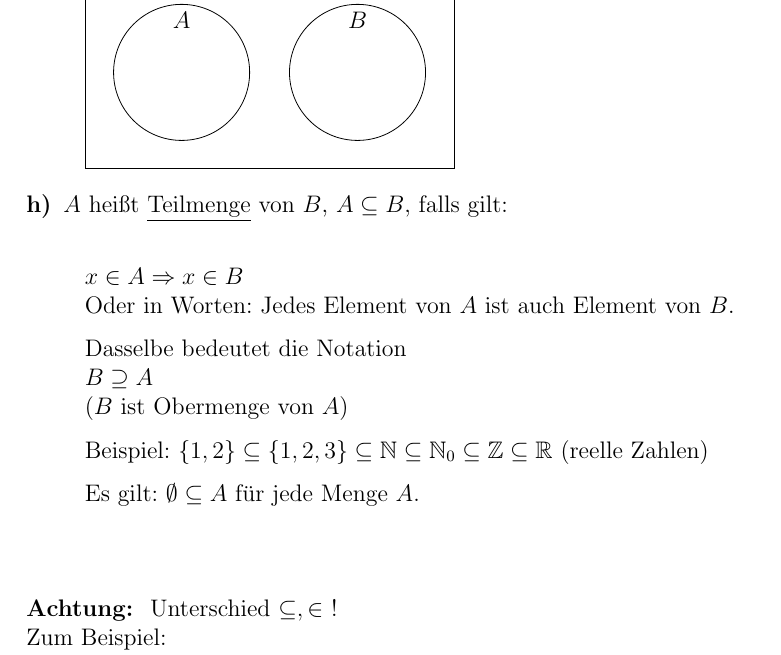
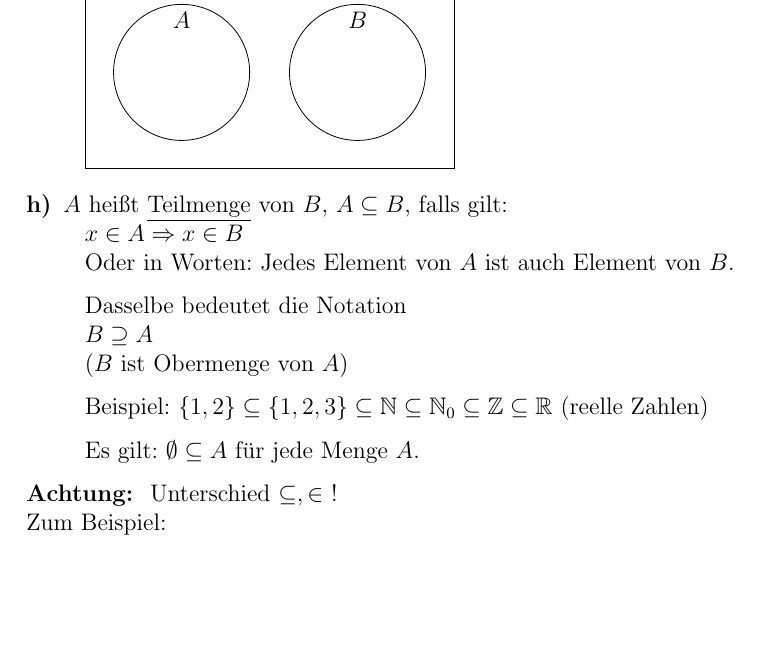
Before and after one commit to jwtue/DingesWolf-Mathe1-Dorn-WS1516, a LaTeX document (Mathematik_1.tex): part of page 14 of 14, cut so that both start at the same text, the shorter picture padded with empty space. Compiled offline with pdfLaTeX.

Commit message:
Some minor stuff.

```diff
--- a/Mathematik_1.tex
+++ b/Mathematik_1.tex
@@ -656,11 +655,13 @@ Im Folgenden seien $A$, $B$ Mengen.
 	Es gilt: $\emptyset \subseteq A$ für jede Menge $A$.
 \end{description}
 
-\hfill \\
-
 \textbf{Achtung: } Unterschied $\subseteq, \in$ !\\
 Zum Beispiel: \\
 $A = \{1, \mathbb{N}\}$ (hier ist die Menge $\mathbb{N}$ ein Element von A, keine Teilmenge!)\\
 $1 \in A, \qquad \mathbb{N} \in A, \qquad \mathbb{N} \nsubseteq A, \qquad 2 \notin A, \qquad \{1\} \subseteq A$
 
+%% 28 Oktober 2015
+%% =============
+
+
 \end{document}
```
Also changed, not shown: Mathematik_1.pdf, Mathematik_1.tex (3 more changed lines).
